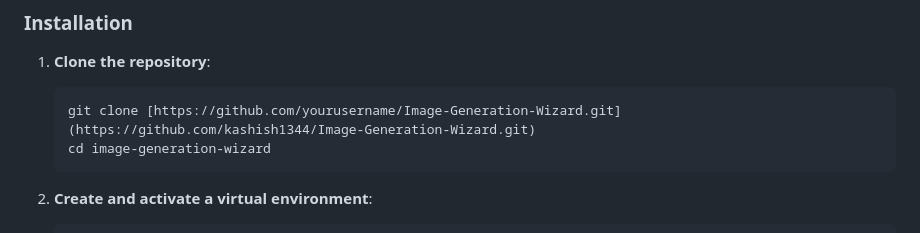
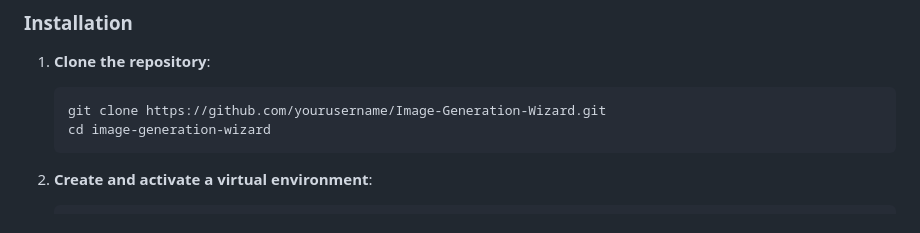
Before and after one commit to kashish1344/Image-Generation-Wizard, a Markdown page: README.md, the part around the change. Drawn GitHub-style.

````diff
--- a/README.md
+++ b/README.md
@@ -28,7 +28,7 @@ Follow these instructions to get a copy of the project up and running on your lo
 
 1. **Clone the repository**:
     ```bash
-    git clone [https://github.com/yourusername/Image-Generation-Wizard.git](https://github.com/kashish1344/Image-Generation-Wizard.git)
+    git clone https://github.com/yourusername/Image-Generation-Wizard.git
     cd image-generation-wizard
     ```
 
````
